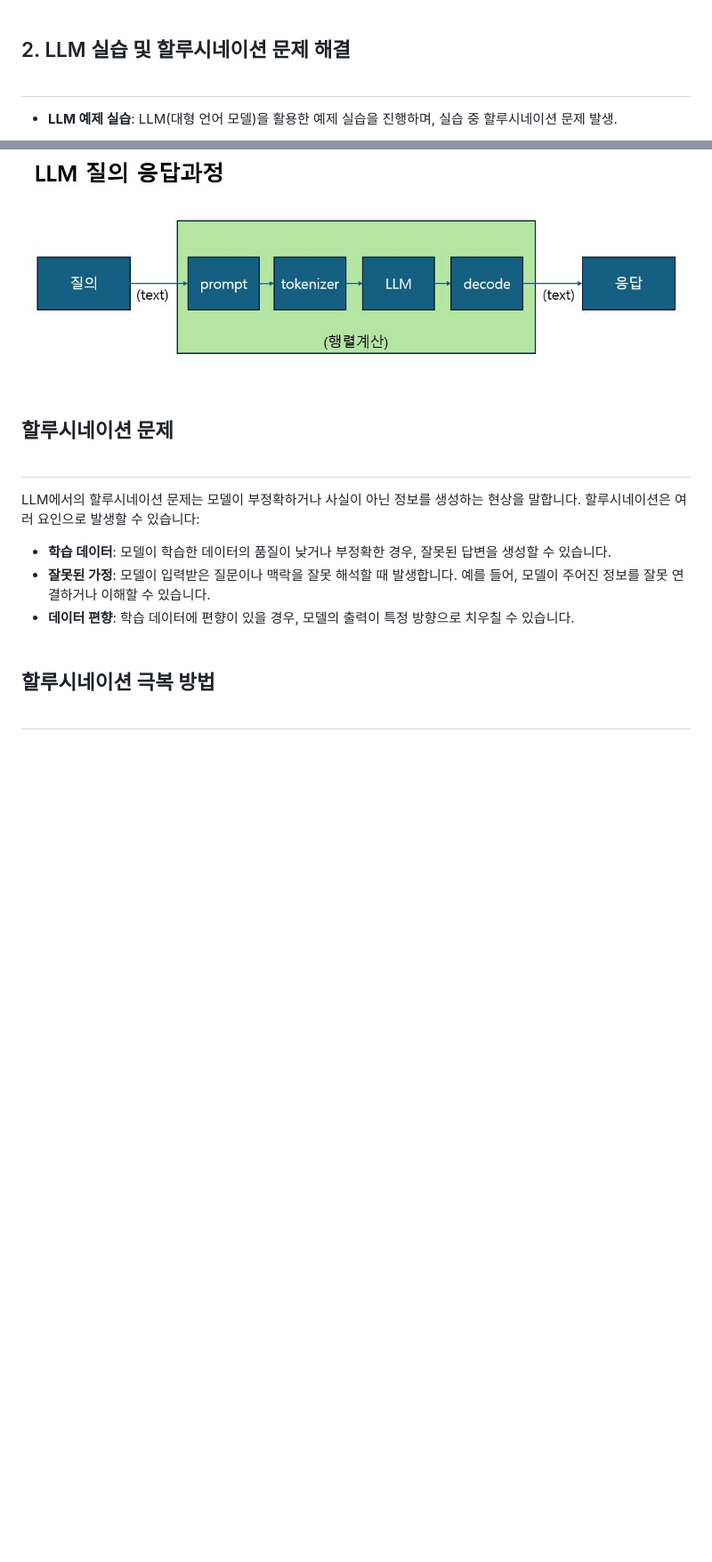
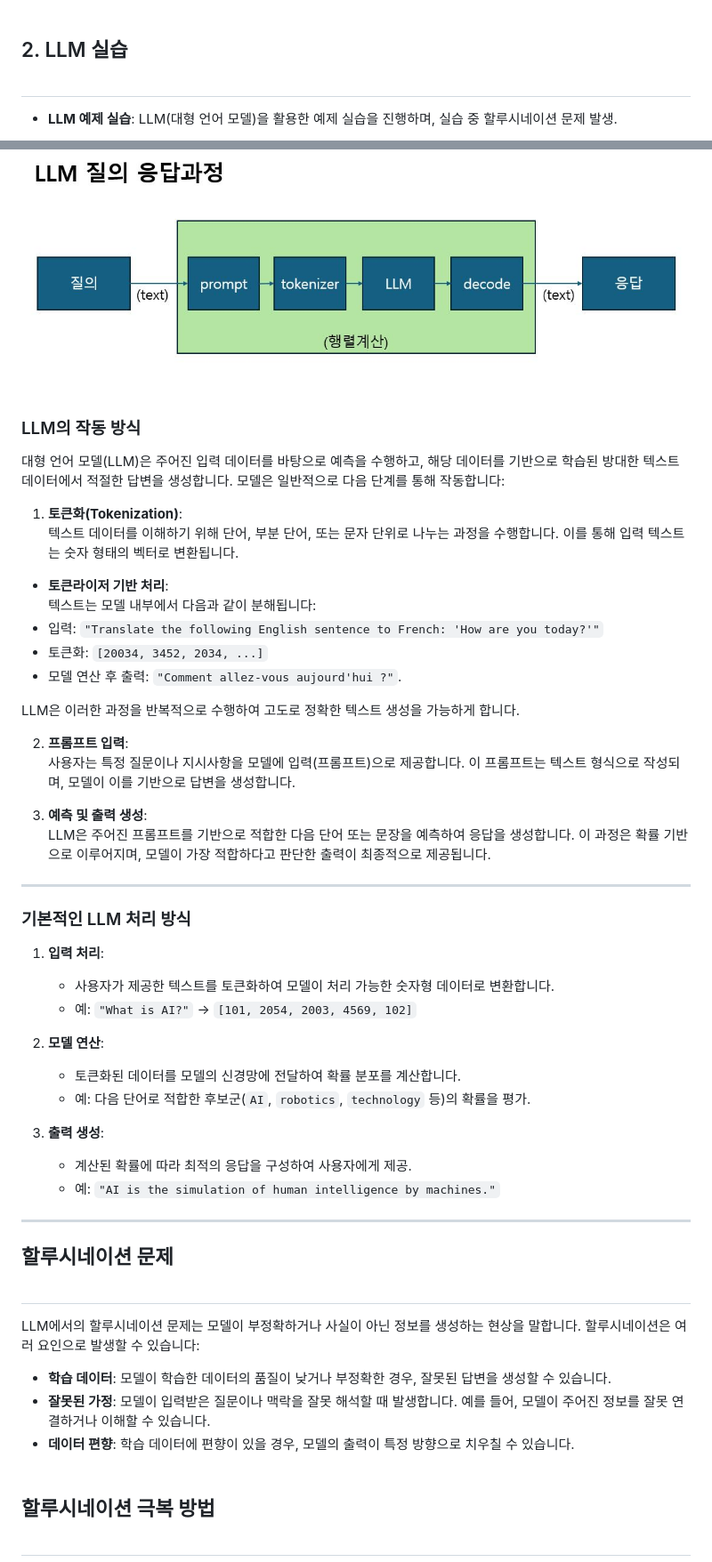
Before and after one commit to salted1532/AIProgramming, a Markdown page: README.md, 2 parts joined by grey strips. Shown: that part at 89% size. GitHub-like rendering; blank space fills up the shorter version.

```diff
--- a/README.md
+++ b/README.md
@@ -16,13 +16,51 @@
 - **Jupyter 설치**: Jupyter 노트북을 설치하여 코드 작성 및 실행 환경을 구축.
 - **Cursor 설치**: 코드 작성에 도움을 주는 AI인 Cursor를 설치하여 활용할 준비 완료.
 <br><br>
-## 2. LLM 실습 및 할루시네이션 문제 해결<br><br>
+## 2. LLM 실습<br><br>
 - **LLM 예제 실습**: LLM(대형 언어 모델)을 활용한 예제 실습을 진행하며, 실습 중 할루시네이션 문제 발생.
 
 ![Image Alt Text](images/qa_arch.JPG)
 
 ![Image Alt Text](images/qa_process.JPG)
 <br><br>
+### LLM의 작동 방식
+
+대형 언어 모델(LLM)은 주어진 입력 데이터를 바탕으로 예측을 수행하고, 해당 데이터를 기반으로 학습된 방대한 텍스트 데이터에서 적절한 답변을 생성합니다. 모델은 일반적으로 다음 단계를 통해 작동합니다:
+
+1. **토큰화(Tokenization)**:
+   텍스트 데이터를 이해하기 위해 단어, 부분 단어, 또는 문자 단위로 나누는 과정을 수행합니다. 이를 통해 입력 텍스트는 숫자 형태의 벡터로 변환됩니다.
+
+- **토큰라이저 기반 처리**:
+텍스트는 모델 내부에서 다음과 같이 분해됩니다:
+- 입력: `"Translate the following English sentence to French: 'How are you today?'"`
+- 토큰화: `[20034, 3452, 2034, ...]`
+- 모델 연산 후 출력: `"Comment allez-vous aujourd'hui ?"`.
+
+LLM은 이러한 과정을 반복적으로 수행하여 고도로 정확한 텍스트 생성을 가능하게 합니다.
+
+2. **프롬프트 입력**:
+   사용자는 특정 질문이나 지시사항을 모델에 입력(프롬프트)으로 제공합니다. 이 프롬프트는 텍스트 형식으로 작성되며, 모델이 이를 기반으로 답변을 생성합니다.
+
+3. **예측 및 출력 생성**:
+   LLM은 주어진 프롬프트를 기반으로 적합한 다음 단어 또는 문장을 예측하여 응답을 생성합니다. 이 과정은 확률 기반으로 이루어지며, 모델이 가장 적합하다고 판단한 출력이 최종적으로 제공됩니다.
+
+---
+
+### 기본적인 LLM 처리 방식
+
+1. **입력 처리**:
+   - 사용자가 제공한 텍스트를 토큰화하여 모델이 처리 가능한 숫자형 데이터로 변환합니다.
+   - 예: `"What is AI?"` → `[101, 2054, 2003, 4569, 102]`
+
+2. **모델 연산**:
+   - 토큰화된 데이터를 모델의 신경망에 전달하여 확률 분포를 계산합니다.
+   - 예: 다음 단어로 적합한 후보군(`AI`, `robotics`, `technology` 등)의 확률을 평가.
+
+3. **출력 생성**:
+   - 계산된 확률에 따라 최적의 응답을 구성하여 사용자에게 제공.
+   - 예: `"AI is the simulation of human intelligence by machines."`
+
+---
 ## **할루시네이션 문제**<br><br>
 LLM에서의 할루시네이션 문제는 모델이 부정확하거나 사실이 아닌 정보를 생성하는 현상을 말합니다. 할루시네이션은 여러 요인으로 발생할 수 있습니다:
 
```
Also changed, not shown: other parts of README.md (+6 -1 lines).
